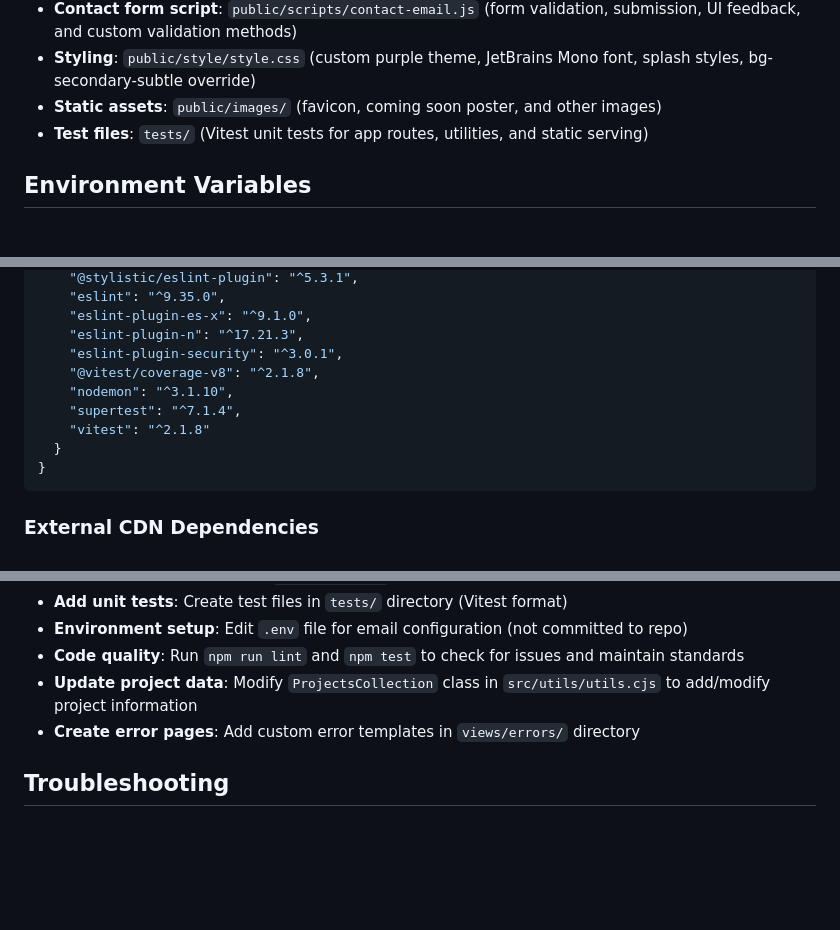
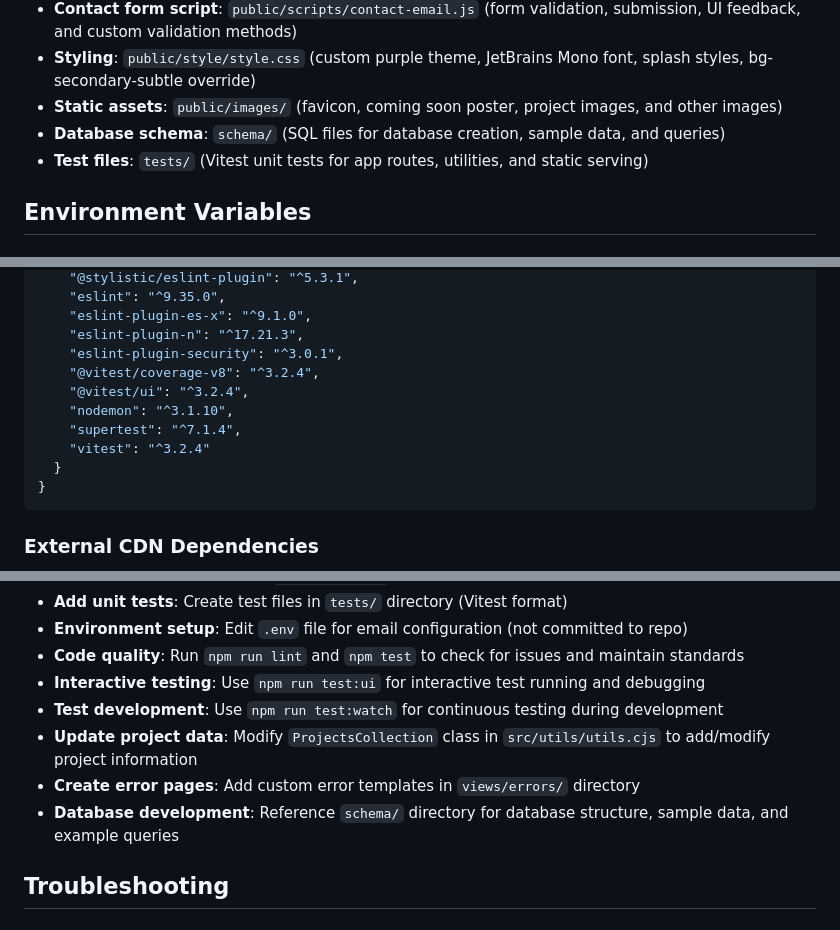
Before and after one commit to blwatkins/CRCP6340-1257_WebApp, a Markdown page: .github/copilot-instructions.md, 3 parts joined by grey strips. GitHub-like rendering; blank space fills up the shorter version.

````diff
--- a/.github/copilot-instructions.md
+++ b/.github/copilot-instructions.md
@@ -171,7 +181,8 @@ After making any changes, ALWAYS validate the application by:
 - **Splash animation**: `public/scripts/splash.js` (p5.js animated canvas with Circle and CirclePoissonDiscSampler classes)
 - **Contact form script**: `public/scripts/contact-email.js` (form validation, submission, UI feedback, and custom validation methods)
 - **Styling**: `public/style/style.css` (custom purple theme, JetBrains Mono font, splash styles, bg-secondary-subtle override)
-- **Static assets**: `public/images/` (favicon, coming soon poster, and other images)
+- **Static assets**: `public/images/` (favicon, coming soon poster, project images, and other images)
+- **Database schema**: `schema/` (SQL files for database creation, sample data, and queries)
 - **Test files**: `tests/` (Vitest unit tests for app routes, utilities, and static serving)
 
 ## Environment Variables
@@ -305,10 +320,11 @@ views/                      # EJS template directory
     "eslint-plugin-es-x": "^9.1.0",
     "eslint-plugin-n": "^17.21.3",
     "eslint-plugin-security": "^3.0.1",
-    "@vitest/coverage-v8": "^2.1.8",
+    "@vitest/coverage-v8": "^3.2.4",
+    "@vitest/ui": "^3.2.4",
     "nodemon": "^3.1.10",
     "supertest": "^7.1.4",
-    "vitest": "^2.1.8"
+    "vitest": "^3.2.4"
   }
 }
 ```
@@ -363,8 +379,11 @@ views/                      # EJS template directory
 - **Add unit tests**: Create test files in `tests/` directory (Vitest format)
 - **Environment setup**: Edit `.env` file for email configuration (not committed to repo)
 - **Code quality**: Run `npm run lint` and `npm test` to check for issues and maintain standards
+- **Interactive testing**: Use `npm run test:ui` for interactive test running and debugging
+- **Test development**: Use `npm run test:watch` for continuous testing during development
 - **Update project data**: Modify `ProjectsCollection` class in `src/utils/utils.cjs` to add/modify project information
 - **Create error pages**: Add custom error templates in `views/errors/` directory
+- **Database development**: Reference `schema/` directory for database structure, sample data, and example queries
 
 ## Troubleshooting
 
````
Also changed, not shown: other parts of .github/copilot-instructions.md (+26 -12 lines).
